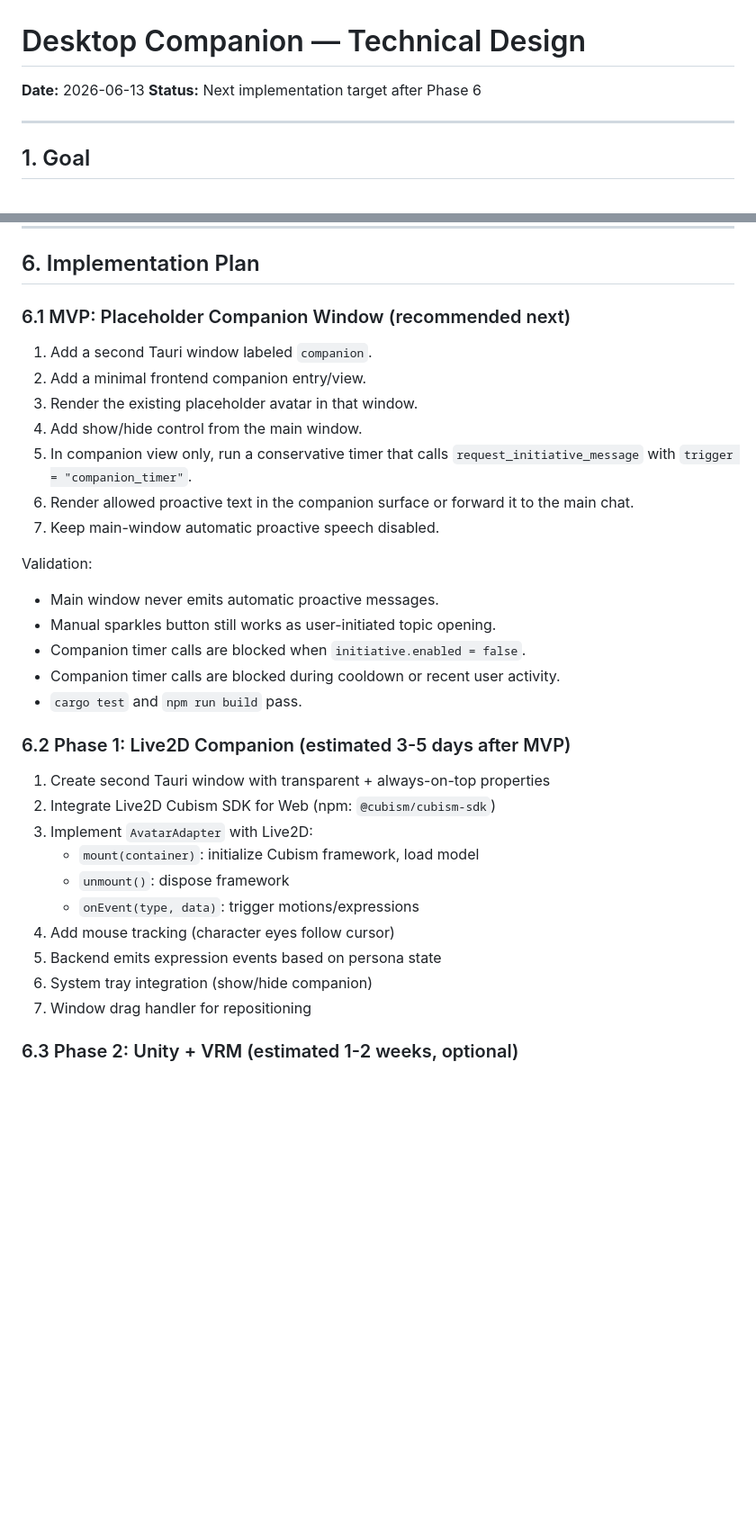
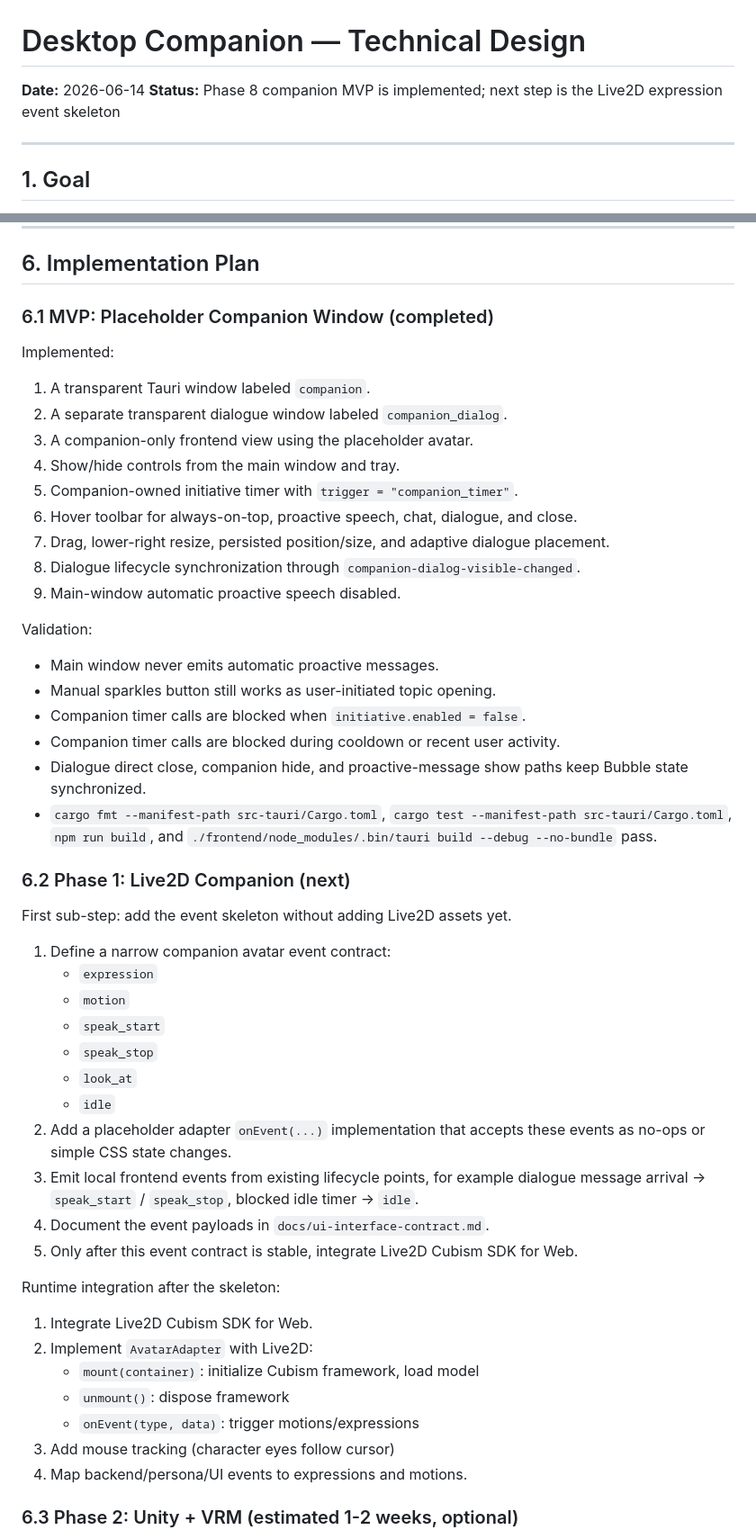
Before and after one commit to EulCau/hestia, a Markdown page: docs/desktop-companion.md, 2 parts joined by grey strips. Shown at 90% size. GitHub-like rendering; blank space fills up the shorter version.

Commit message:
docs: update completed implementations

```diff
--- a/docs/desktop-companion.md
+++ b/docs/desktop-companion.md
@@ -1,7 +1,7 @@
 # Desktop Companion — Technical Design
 
-**Date:** 2026-06-13
-**Status:** Next implementation target after Phase 6
+**Date:** 2026-06-14
+**Status:** Phase 8 companion MVP is implemented; next step is the Live2D expression event skeleton
 
 ---
 
@@ -340,35 +340,52 @@ Backend Persona State
 
 ## 6. Implementation Plan
 
-### 6.1 MVP: Placeholder Companion Window (recommended next)
+### 6.1 MVP: Placeholder Companion Window (completed)
 
-1. Add a second Tauri window labeled `companion`.
-2. Add a minimal frontend companion entry/view.
-3. Render the existing placeholder avatar in that window.
-4. Add show/hide control from the main window.
-5. In companion view only, run a conservative timer that calls `request_initiative_message` with `trigger = "companion_timer"`.
-6. Render allowed proactive text in the companion surface or forward it to the main chat.
-7. Keep main-window automatic proactive speech disabled.
+Implemented:
+1. A transparent Tauri window labeled `companion`.
+2. A separate transparent dialogue window labeled `companion_dialog`.
+3. A companion-only frontend view using the placeholder avatar.
+4. Show/hide controls from the main window and tray.
+5. Companion-owned initiative timer with `trigger = "companion_timer"`.
+6. Hover toolbar for always-on-top, proactive speech, chat, dialogue, and close.
+7. Drag, lower-right resize, persisted position/size, and adaptive dialogue placement.
+8. Dialogue lifecycle synchronization through `companion-dialog-visible-changed`.
+9. Main-window automatic proactive speech disabled.
 
 Validation:
 - Main window never emits automatic proactive messages.
 - Manual sparkles button still works as user-initiated topic opening.
 - Companion timer calls are blocked when `initiative.enabled = false`.
 - Companion timer calls are blocked during cooldown or recent user activity.
-- `cargo test` and `npm run build` pass.
+- Dialogue direct close, companion hide, and proactive-message show paths keep Bubble state synchronized.
+- `cargo fmt --manifest-path src-tauri/Cargo.toml`, `cargo test --manifest-path src-tauri/Cargo.toml`, `npm run build`, and `./frontend/node_modules/.bin/tauri build --debug --no-bundle` pass.
 
-### 6.2 Phase 1: Live2D Companion (estimated 3-5 days after MVP)
+### 6.2 Phase 1: Live2D Companion (next)
 
-1. Create second Tauri window with transparent + always-on-top properties
-2. Integrate Live2D Cubism SDK for Web (npm: `@cubism/cubism-sdk`)
-3. Implement `AvatarAdapter` with Live2D:
+First sub-step: add the event skeleton without adding Live2D assets yet.
+
+1. Define a narrow companion avatar event contract:
+   - `expression`
+   - `motion`
+   - `speak_start`
+   - `speak_stop`
+   - `look_at`
+   - `idle`
+2. Add a placeholder adapter `onEvent(...)` implementation that accepts these events as no-ops or simple CSS state changes.
+3. Emit local frontend events from existing lifecycle points, for example dialogue message arrival -> `speak_start` / `speak_stop`, blocked idle timer -> `idle`.
+4. Document the event payloads in `docs/ui-interface-contract.md`.
+5. Only after this event contract is stable, integrate Live2D Cubism SDK for Web.
+
+Runtime integration after the skeleton:
+
+1. Integrate Live2D Cubism SDK for Web.
+2. Implement `AvatarAdapter` with Live2D:
    - `mount(container)`: initialize Cubism framework, load model
    - `unmount()`: dispose framework
    - `onEvent(type, data)`: trigger motions/expressions
-4. Add mouse tracking (character eyes follow cursor)
-5. Backend emits expression events based on persona state
-6. System tray integration (show/hide companion)
-7. Window drag handler for repositioning
+3. Add mouse tracking (character eyes follow cursor)
+4. Map backend/persona/UI events to expressions and motions.
 
 ### 6.3 Phase 2: Unity + VRM (estimated 1-2 weeks, optional)
 
```
Also changed, not shown: other parts of docs/desktop-companion.md (+1 -1 lines), docs/HANDOFF.md (+25 -9 lines), docs/implementation-summary.md (+8 -2 lines).
